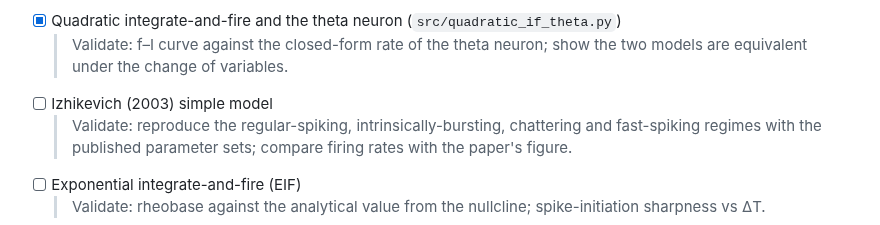
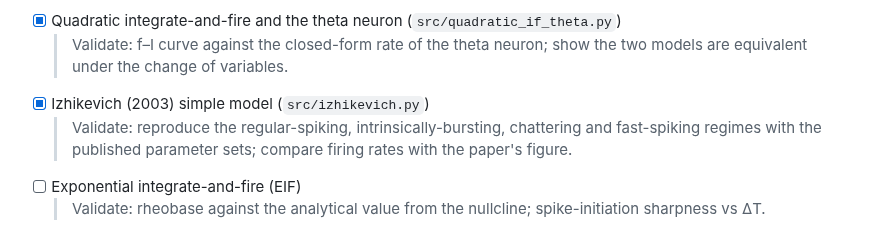
Before and after one commit to suhasreddybv/neuron-models-from-scratch, a Markdown page: ROADMAP.md, the part around the change. GitHub-like rendering.

```diff
--- a/ROADMAP.md
+++ b/ROADMAP.md
@@ -12,7 +12,7 @@ Edit this file freely: reorder, remove, or add rows. The job always takes the fi
   > Validate: nullclines and fixed point from the equations; Hopf bifurcation current found by sweep agrees with the linearised Jacobian prediction.
 - [x] Quadratic integrate-and-fire and the theta neuron (`src/quadratic_if_theta.py`)
   > Validate: f–I curve against the closed-form rate of the theta neuron; show the two models are equivalent under the change of variables.
-- [ ] Izhikevich (2003) simple model
+- [x] Izhikevich (2003) simple model (`src/izhikevich.py`)
   > Validate: reproduce the regular-spiking, intrinsically-bursting, chattering and fast-spiking regimes with the published parameter sets; compare firing rates with the paper's figure.
 - [ ] Exponential integrate-and-fire (EIF)
   > Validate: rheobase against the analytical value from the nullcline; spike-initiation sharpness vs ΔT.
```
Also changed, not shown: README.md (+16 -2 lines), figures/izhikevich.png (added), 1 other file.
